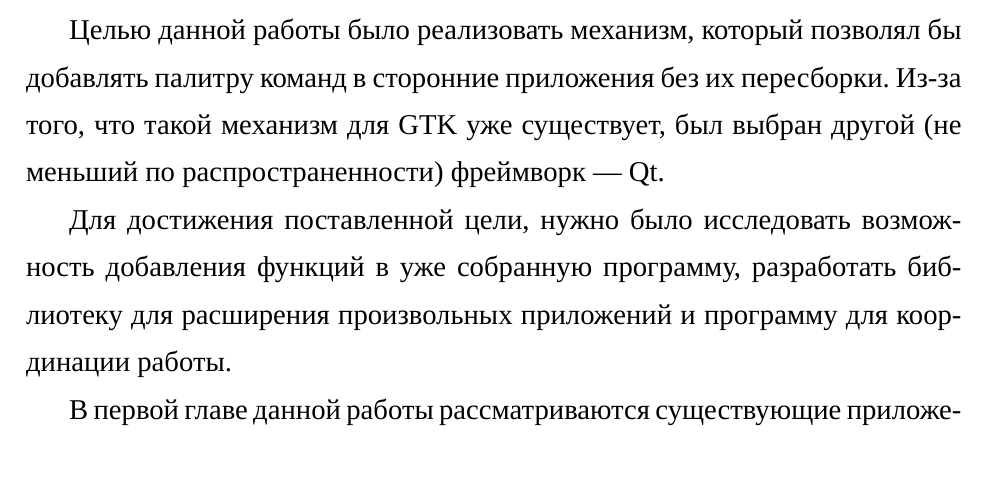
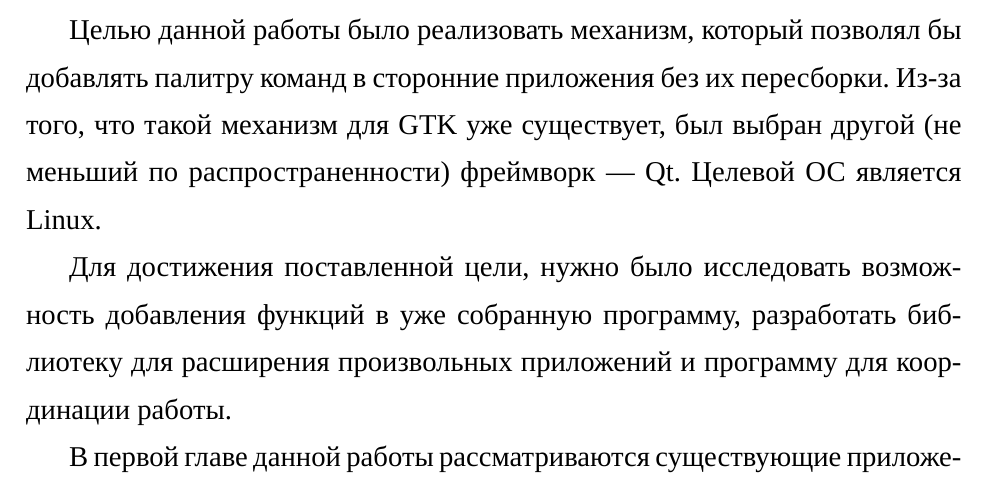
Before and after one commit to Diadlo/Dissertation, a LaTeX thesis (dissertation.tex, which reads intro/introduction.tex): part of page 6 of 47, cut so that both start at the same text. Compiled offline with XeLaTeX; a missing font is replaced by an installed copy or a similar font.

Commit message:
Add info about Linux OS

```diff
--- a/intro/introduction.tex
+++ b/intro/introduction.tex
@@ -34,7 +34,7 @@ GTK. Данная библиотека опиралась на механизм,
 Целью данной работы было реализовать механизм, который позволял бы добавлять
 палитру команд в сторонние приложения без их пересборки. Из-за того, что такой
 механизм для GTK уже существует, был выбран другой (не меньший по
-распространенности) фреймворк — Qt.
+распространенности) фреймворк — Qt. Целевой ОС является Linux.
 
 Для достижения поставленной цели, нужно было исследовать возможность
 добавления функций в уже собранную программу, разработать библиотеку для
```
